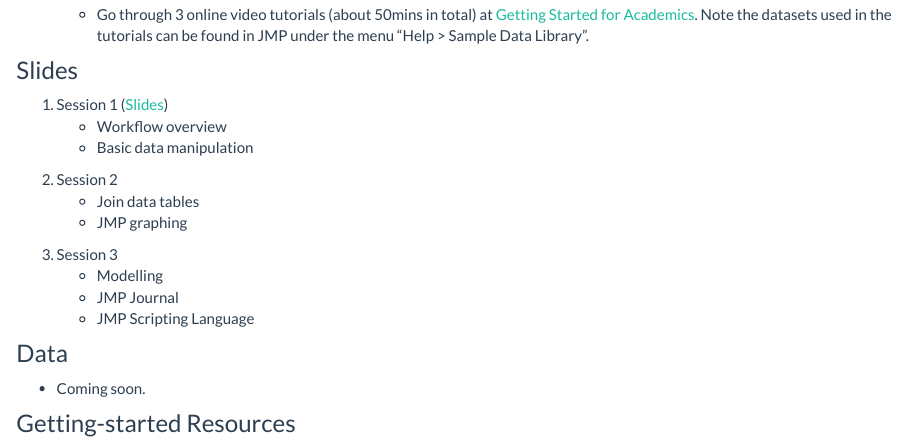
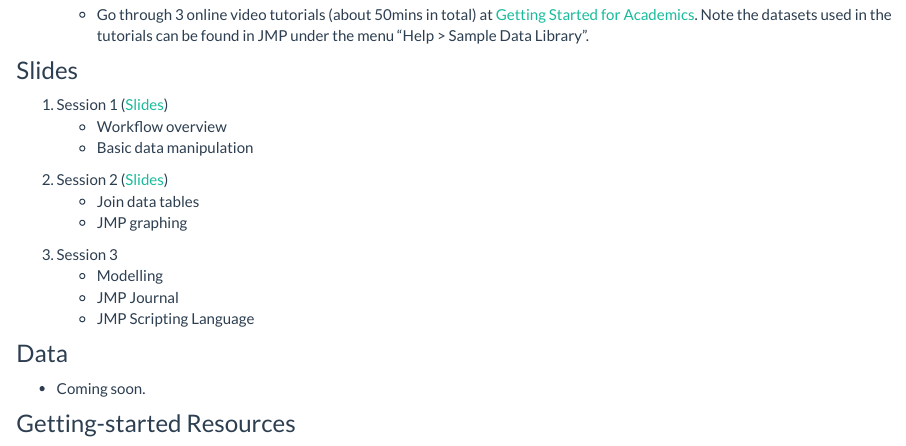
Before and after one commit to tdmdal/mma-jmp, an R Markdown document (index.Rmd): the page in a window 1100 px wide, from 440 px down. Rendered offline with R 4.5, knitr and Pandoc, with nearby package versions.

Commit message:
added slides for session 2

```diff
--- a/index.Rmd
+++ b/index.Rmd
@@ -31,7 +31,7 @@ title: "JMP Workshop"
     * Workflow overview
     * Basic data manipulation
 
-2. Session 2
+2. Session 2 ([Slides](jmp_bootcamp_part2.pdf))
     * Join data tables
     * JMP graphing
 
```
Also changed, not shown: jmp_bootcamp_part2.pdf (added), 2 other files.
